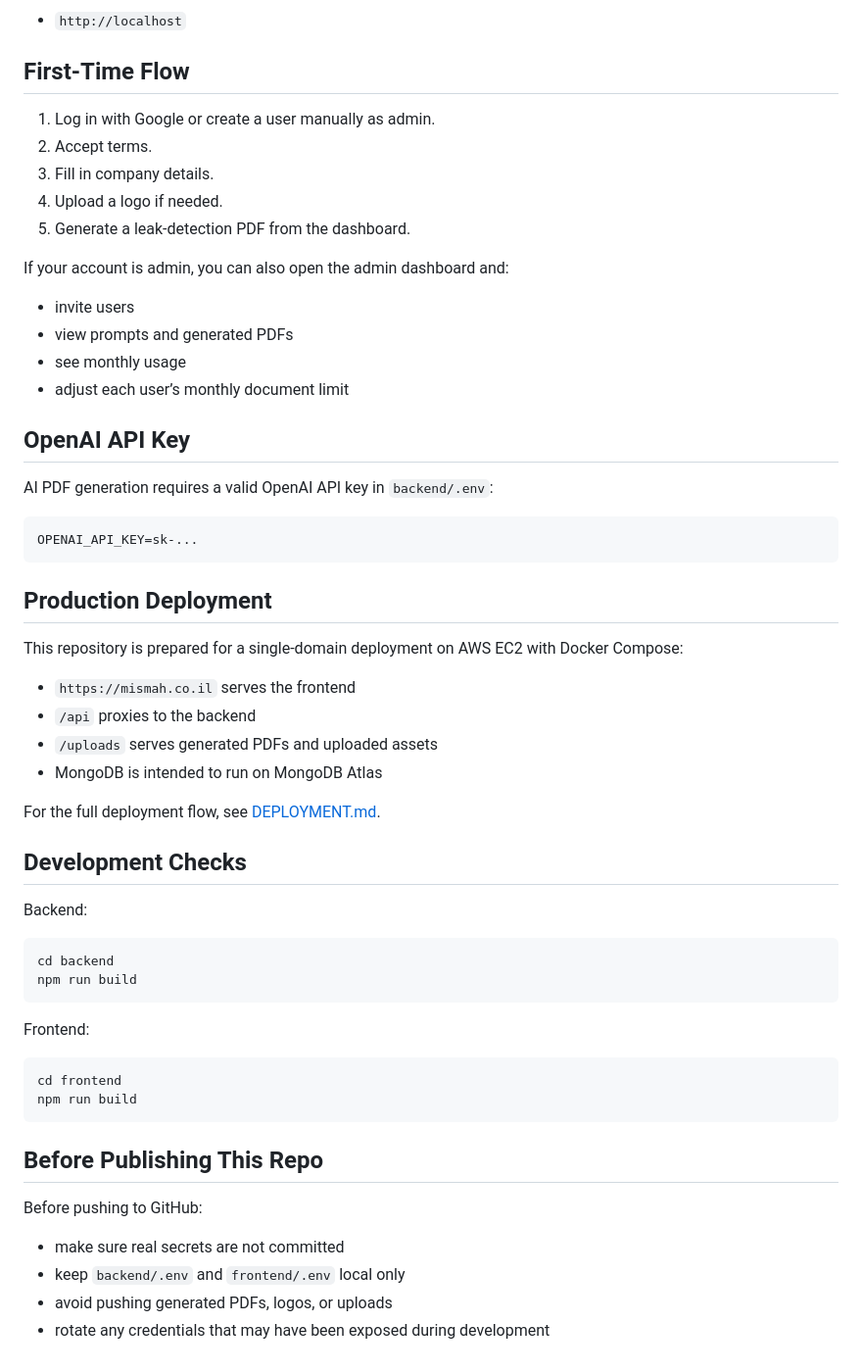
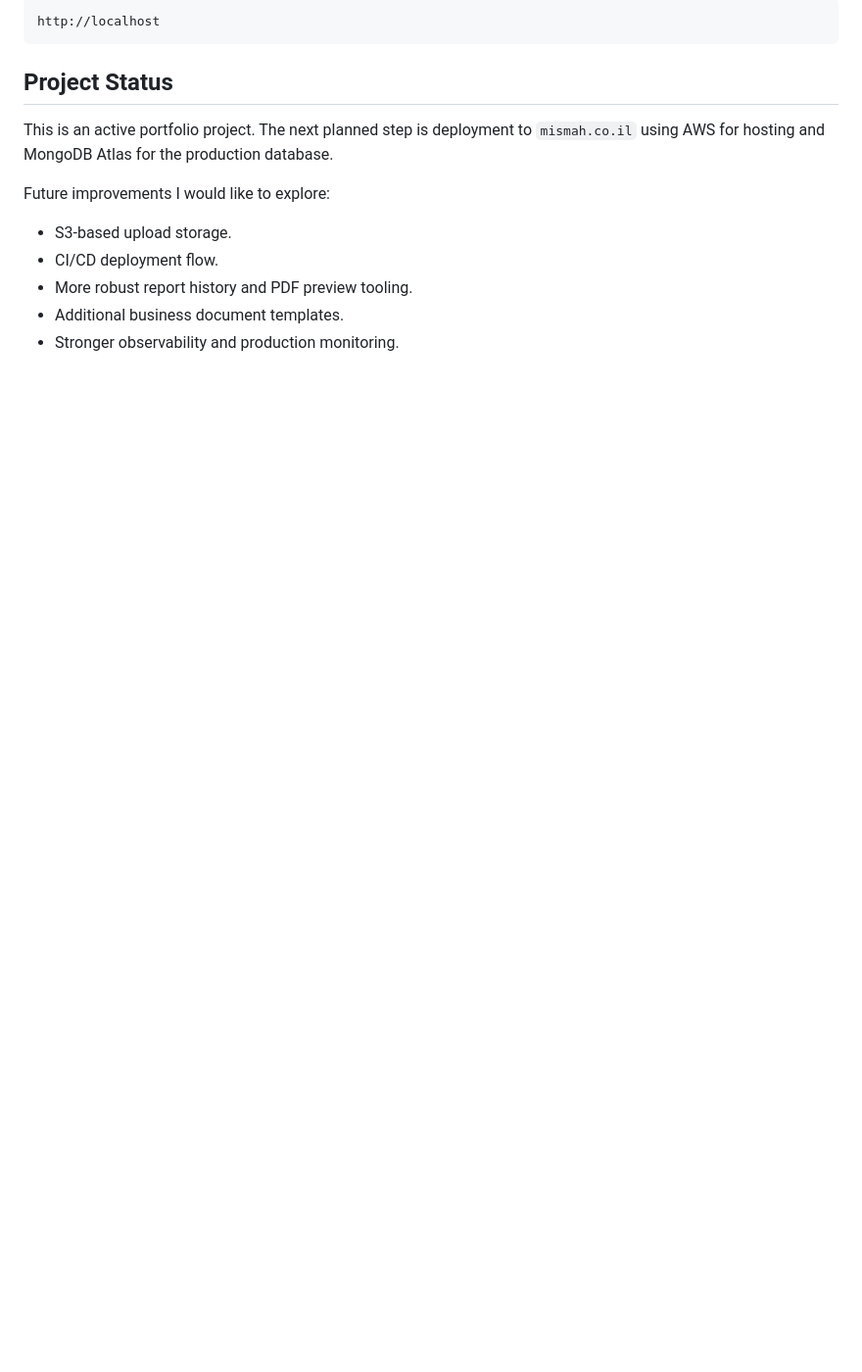
Before and after one commit to MaxHaGever/mismah-ai, a Markdown page: README.md, the part around one of its changes. Shown at 98% size. Drawn GitHub-style; blank space fills up the shorter version.

````diff
--- a/README.md
+++ b/README.md
@@ -66,60 +56,16 @@ Local app URL:
 
-- `http://localhost`
-
-## First-Time Flow
-
-1. Log in with Google or create a user manually as admin.
-2. Accept terms.
-3. Fill in company details.
-4. Upload a logo if needed.
-5. Generate a leak-detection PDF from the dashboard.
-
-If your account is admin, you can also open the admin dashboard and:
-- invite users
-- view prompts and generated PDFs
-- see monthly usage
-- adjust each user’s monthly document limit
-
-## OpenAI API Key
-
-AI PDF generation requires a valid OpenAI API key in `backend/.env`:
-
-```env
-OPENAI_API_KEY=sk-...
+```txt
+http://localhost
 ```
 
-## Production Deployment
+## Project Status
 
-This repository is prepared for a single-domain deployment on AWS EC2 with Docker Compose:
+This is an active portfolio project. The next planned step is deployment to `mismah.co.il` using AWS for hosting and MongoDB Atlas for the production database.
 
-- `https://mismah.co.il` serves the frontend
-- `/api` proxies to the backend
-- `/uploads` serves generated PDFs and uploaded assets
-- MongoDB is intended to run on MongoDB Atlas
+Future improvements I would like to explore:
 
-For the full deployment flow, see [DEPLOYMENT.md](/Users/maxspector/Desktop/Projects/Graveyard/pdf-ai-fullstack/DEPLOYMENT.md).
-
-## Development Checks
-
-Backend:
-
-```bash
-cd backend
-npm run build
-```
-
-Frontend:
-
-```bash
-cd frontend
-npm run build
-```
-
-## Before Publishing This Repo
-
-Before pushing to GitHub:
-
-- make sure real secrets are not committed
-- keep `backend/.env` and `frontend/.env` local only
-- avoid pushing generated PDFs, logos, or uploads
-- rotate any credentials that may have been exposed during development
+- S3-based upload storage.
+- CI/CD deployment flow.
+- More robust report history and PDF preview tooling.
+- Additional business document templates.
+- Stronger observability and production monitoring.
````
Also changed, not shown: other parts of README.md (+36 -46 lines), DEPLOYMENT.md (deleted, +0 -213 lines).
